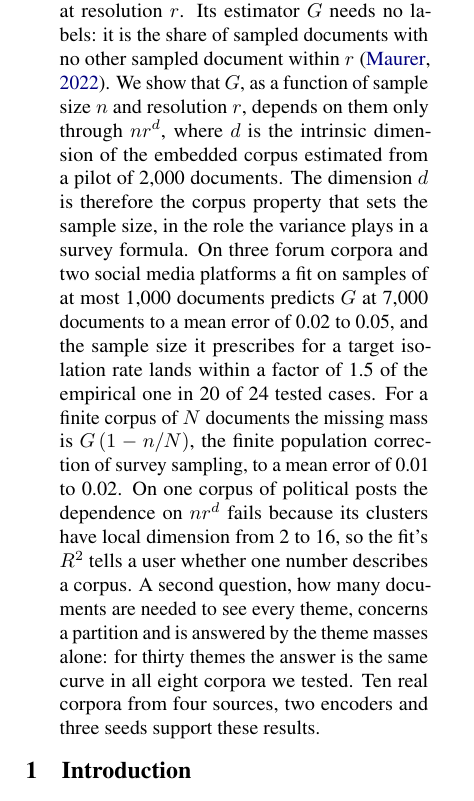
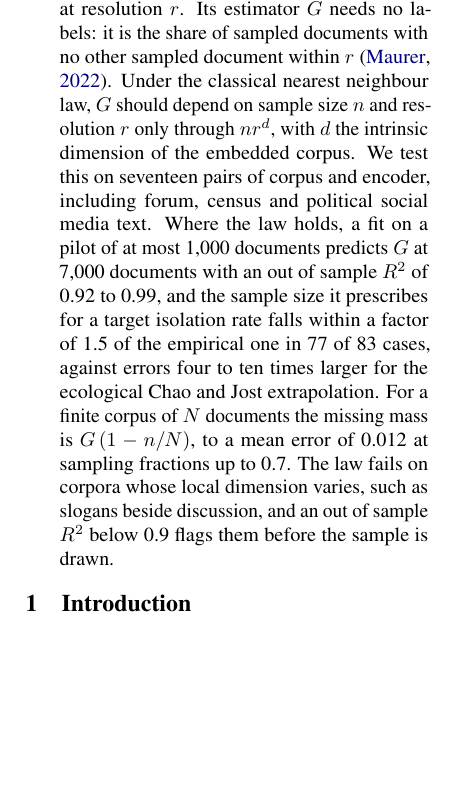
Before and after one commit to LiMaoUM/corpus-variability, a LaTeX paper (paper/main.tex, which reads paper/sections/abstract.tex): part of one column of page 1 of 11, cut so that both start at the same text, the shorter picture padded with empty space. Compiled offline with pdfLaTeX.

Commit message:
Abstract for draft v2
Claude-Session: https://claude.ai/code/session_01JznExy4ghyGgEm3QT47uvC

```diff
--- a/paper/sections/abstract.tex
+++ b/paper/sections/abstract.tex
@@ -1,3 +1,3 @@
 \begin{abstract}
-A sample drawn from a survey population comes with a margin of error and a formula for the sample size a target precision needs. A sample drawn from a corpus to annotate or to summarize comes with neither. We supply both for one question: what share of the corpus lies within a chosen cosine distance $r$ of some sampled document, in a fixed embedding space. The share that does not is the missing mass at resolution $r$. Its estimator $G$ needs no labels: it is the share of sampled documents with no other sampled document within $r$ \citep{maurer2022missing}. We show that $G$, as a function of sample size $n$ and resolution $r$, depends on them only through $n r^{d}$, where $d$ is the intrinsic dimension of the embedded corpus estimated from a pilot of 2{,}000 documents. The dimension $d$ is therefore the corpus property that sets the sample size, in the role the variance plays in a survey formula. On three forum corpora and two social media platforms a fit on samples of at most 1{,}000 documents predicts $G$ at 7{,}000 documents to a mean error of 0.02 to 0.05, and the sample size it prescribes for a target isolation rate lands within a factor of 1.5 of the empirical one in 20 of 24 tested cases. For a finite corpus of $N$ documents the missing mass is $G\,(1 - n/N)$, the finite population correction of survey sampling, to a mean error of 0.01 to 0.02. On one corpus of political posts the dependence on $n r^{d}$ fails because its clusters have local dimension from 2 to 16, so the fit's $R^2$ tells a user whether one number describes a corpus. A second question, how many documents are needed to see every theme, concerns a partition and is answered by the theme masses alone: for thirty themes the answer is the same curve in all eight corpora we tested. Ten real corpora from four sources, two encoders and three seeds support these results.
+A sample drawn from a survey population comes with a margin of error and a formula for the sample size a target precision needs. A sample drawn from a corpus to annotate or to summarize comes with neither. We supply both for one question: what share of the corpus lies within a chosen cosine distance $r$ of some sampled document, in a fixed embedding space. The share that does not is the missing mass at resolution $r$. Its estimator $G$ needs no labels: it is the share of sampled documents with no other sampled document within $r$ \citep{maurer2022missing}. Under the classical nearest neighbour law, $G$ should depend on sample size $n$ and resolution $r$ only through $n r^{d}$, with $d$ the intrinsic dimension of the embedded corpus. We test this on seventeen pairs of corpus and encoder, including forum, census and political social media text. Where the law holds, a fit on a pilot of at most 1{,}000 documents predicts $G$ at 7{,}000 documents with an out of sample $R^2$ of 0.92 to 0.99, and the sample size it prescribes for a target isolation rate falls within a factor of 1.5 of the empirical one in 77 of 83 cases, against errors four to ten times larger for the ecological Chao and Jost extrapolation. For a finite corpus of $N$ documents the missing mass is $G\,(1 - n/N)$, to a mean error of 0.012 at sampling fractions up to 0.7. The law fails on corpora whose local dimension varies, such as slogans beside discussion, and an out of sample $R^2$ below 0.9 flags them before the sample is drawn.
 \end{abstract}
```
Also changed, not shown: paper/main.pdf, 4 other files.
